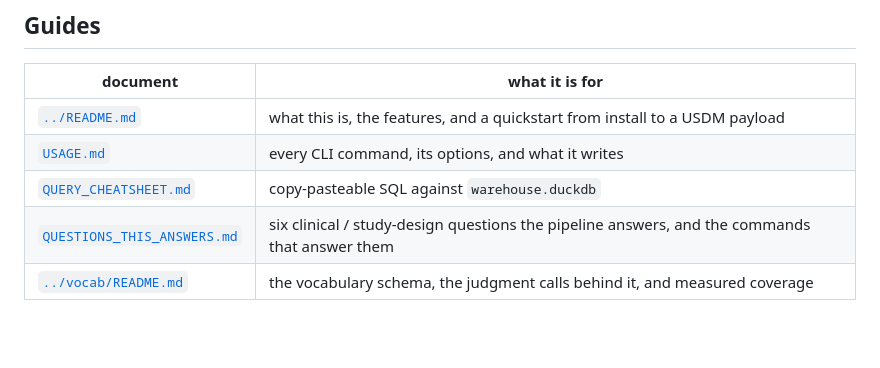
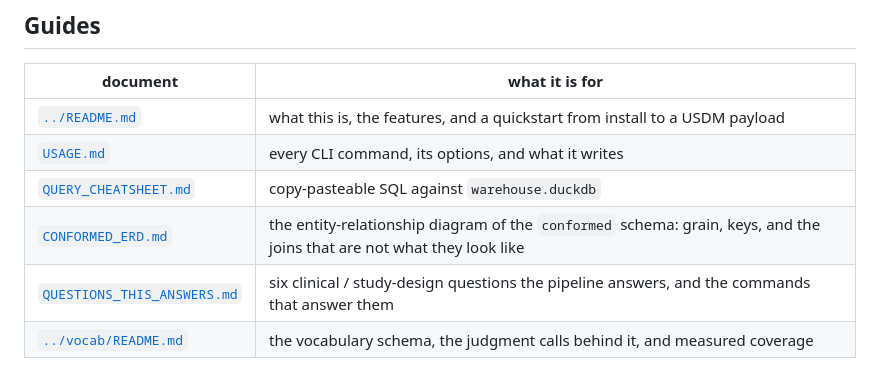
Before and after one commit to cashew-nut/clinical-study-endpoint-knowledge-base, a Markdown page: docs/README.md, the part around the change. Rendered like a GitHub page; blank space fills up the shorter version.

```diff
--- a/docs/README.md
+++ b/docs/README.md
@@ -7,6 +7,7 @@
 | [`../README.md`](../README.md) | what this is, the features, and a quickstart from install to a USDM payload |
 | [`USAGE.md`](USAGE.md) | every CLI command, its options, and what it writes |
 | [`QUERY_CHEATSHEET.md`](QUERY_CHEATSHEET.md) | copy-pasteable SQL against `warehouse.duckdb` |
+| [`CONFORMED_ERD.md`](CONFORMED_ERD.md) | the entity-relationship diagram of the `conformed` schema: grain, keys, and the joins that are not what they look like |
 | [`QUESTIONS_THIS_ANSWERS.md`](QUESTIONS_THIS_ANSWERS.md) | six clinical / study-design questions the pipeline answers, and the commands that answer them |
 | [`../vocab/README.md`](../vocab/README.md) | the vocabulary schema, the judgment calls behind it, and measured coverage |
 
```
Also changed, not shown: README.md (+3 -0 lines), docs/CONFORMED_ERD.md (added, +414 -0 lines).
